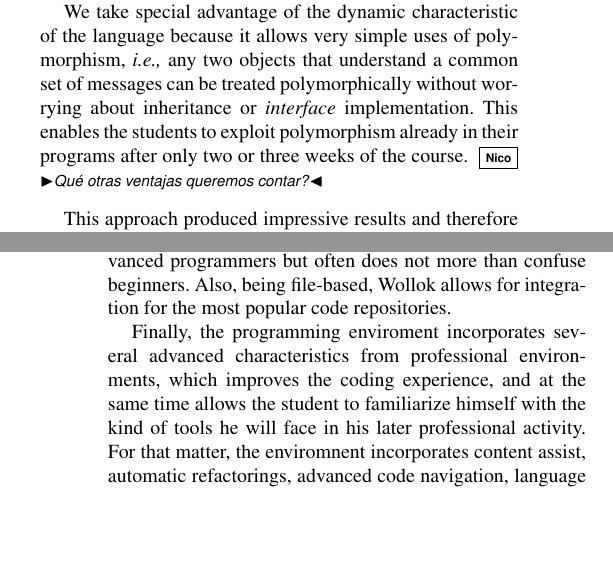
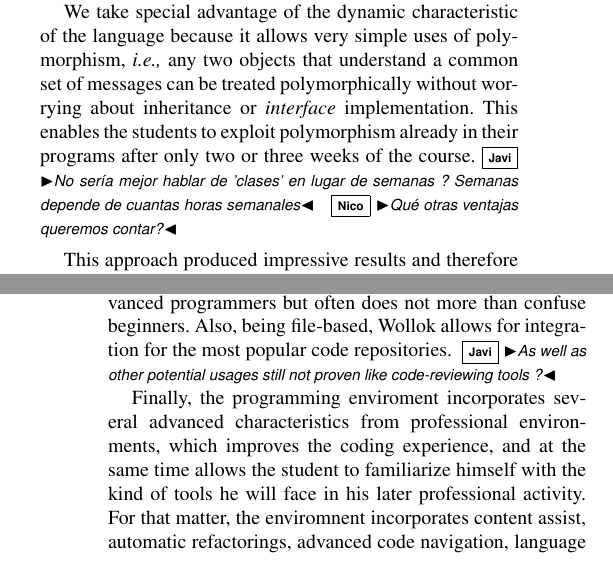
Before and after one commit to npasserini/2017-Wollok-Lacio, a LaTeX paper (main.tex, which reads macros.tex, problem.tex): two parts of the columns of pages 2 and 3 of 7, joined at a grey line, cut so that both start at the same text, the shorter picture padded with empty space. Compiled offline with pdfLaTeX; a missing font is replaced by an installed copy or a similar font.

Commit message:
- adding macro for jf - some comments

```diff
--- a/macros.tex
+++ b/macros.tex
@@ -19,9 +19,8 @@
 \newcommand{\fix}[1]{\bnote{FIX}{#1}}
 %%%% add your own macros
 
-\newcommand{\sd}[1]{\bnote{Stef}{#1}}
 \newcommand{\np}[1]{\bnote{Nico}{#1}}
-\newcommand{\gd}[1]{\bnote{Gise}{#1}}
+\newcommand{\jf}[1]{\bnote{Javi}{#1}}
 
 \graphicspath{{figures/}}
 %%%
--- a/problem.tex
+++ b/problem.tex
@@ -75,7 +75,9 @@ and thus it is a \textit{dynamic language}.
 
 We take special advantage of the dynamic characteristic of the language because it allows very simple uses of polymorphism,
 \ie any two objects that understand a common set of messages can be treated polymorphically without worrying about inheritance or \emph{interface} implementation.
-This enables the students to exploit polymorphism already in their programs after only two or three weeks of the course.
+This enables the students to exploit polymorphism already in their programs
+after only two or three weeks of the course.\jf{No sería mejor hablar de
+'clases' en lugar de semanas ? Semanas depende de cuantas horas semanales}
 \np{Qué otras ventajas queremos contar?}
 
 \medskip
@@ -142,7 +144,9 @@ While we recognize the value of the \emph{image-based} approaches, we also are a
 Therefore, we think that a file-based approach will shorten the distance between the classroom and the professional activity, which is one of our main goals.
 Moreover, image-based enviromnents tend to blur the distinction between the programming environment and the program under development,
 which can embody great possibilities for advanced programmers but often does not more than confuse beginners.
-Also, being file-based, Wollok allows for integration for the most popular code repositories.
+Also, being file-based, Wollok allows for integration for the most popular code
+repositories. \jf{As well as other potential usages still not proven like
+code-reviewing tools ?}
 
 Finally, the programming enviroment incorporates several advanced characteristics from professional environments,
 which improves the coding experience, and at the same time allows the student to familiarize himself with the kind of tools he will face in his later professional activity.
```
